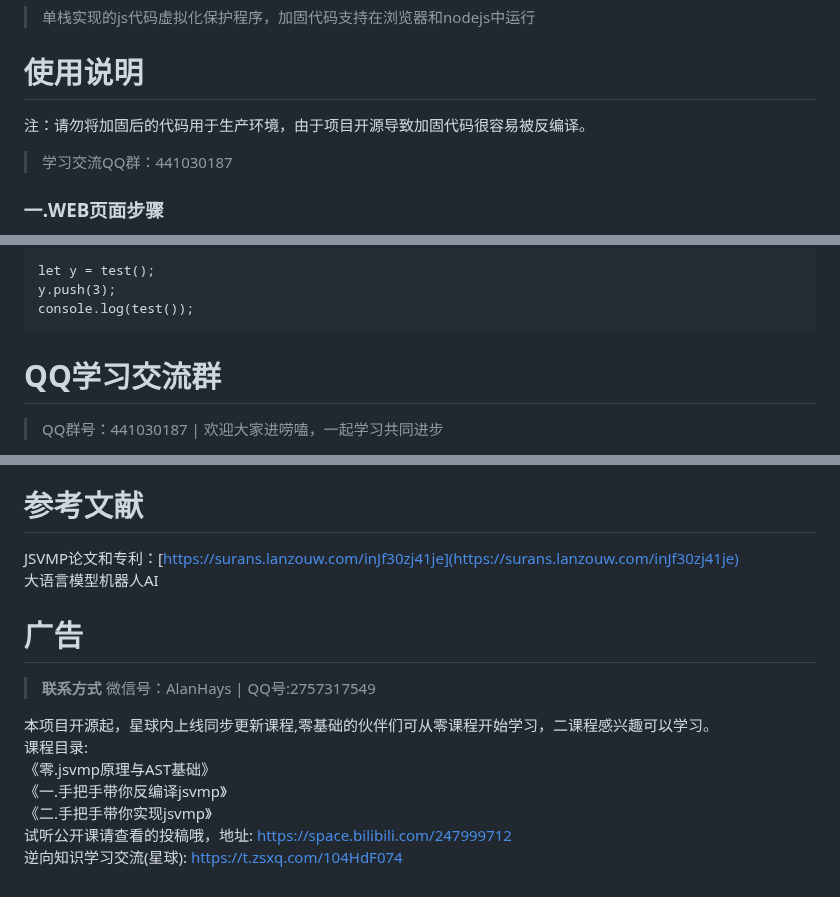
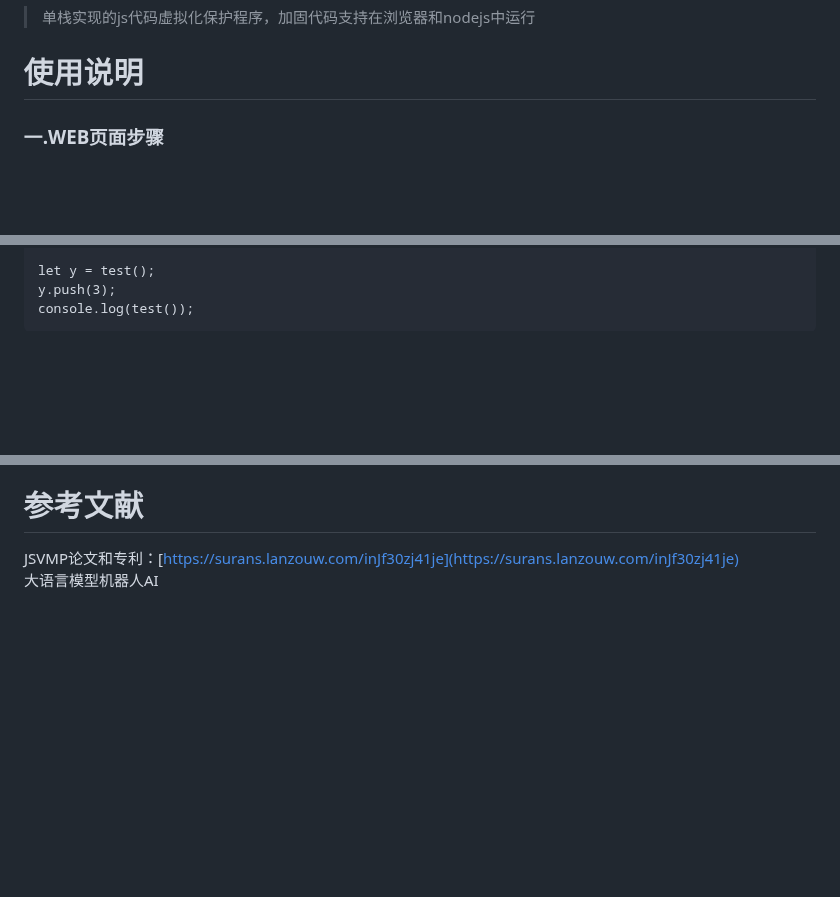
Before and after one commit to Alanhays/facelessJsvmp, a Markdown page: README.md, 3 parts joined by grey strips. GitHub-like rendering; blank space fills up the shorter version.

````diff
--- a/README.md
+++ b/README.md
@@ -4,8 +4,6 @@
 
 <a name="C5UEx"></a>
 # 使用说明
-注：请勿将加固后的代码用于生产环境，由于项目开源导致加固代码很容易被反编译。
-> 学习交流QQ群：441030187
 
 <a name="vr9dU"></a>
 ### 一.WEB页面步骤
@@ -84,7 +82,4 @@ let y = test();
 y.push(3);
 console.log(test());
 ```
-<a name="WhuR3"></a>
-# QQ学习交流群
-> QQ群号：441030187 | 欢迎大家进唠嗑，一起学习共同进步
 
@@ -92,8 +86,3 @@ console.log(test());
 <a name="wBeMH"></a>
 # 参考文献
 JSVMP论文和专利：[https://surans.lanzouw.com/inJf30zj41je](https://surans.lanzouw.com/inJf30zj41je)<br />大语言模型机器人AI
-<a name="q4Gvg"></a>
-# 广告
-> **联系方式** 微信号：AlanHays | QQ号:2757317549
-
-本项目开源起，星球内上线同步更新课程,零基础的伙伴们可从零课程开始学习，二课程感兴趣可以学习。<br />课程目录:<br />《零.jsvmp原理与AST基础》<br />《一.手把手带你反编译jsvmp》<br />《二.手把手带你实现jsvmp》<br />试听公开课请查看的投稿哦，地址: [https://space.bilibili.com/247999712](https://space.bilibili.com/247999712)<br />逆向知识学习交流(星球): [https://t.zsxq.com/104HdF074](https://t.zsxq.com/104HdF074)
````
Also changed, not shown: other parts of README.md (+0 -1 lines).
